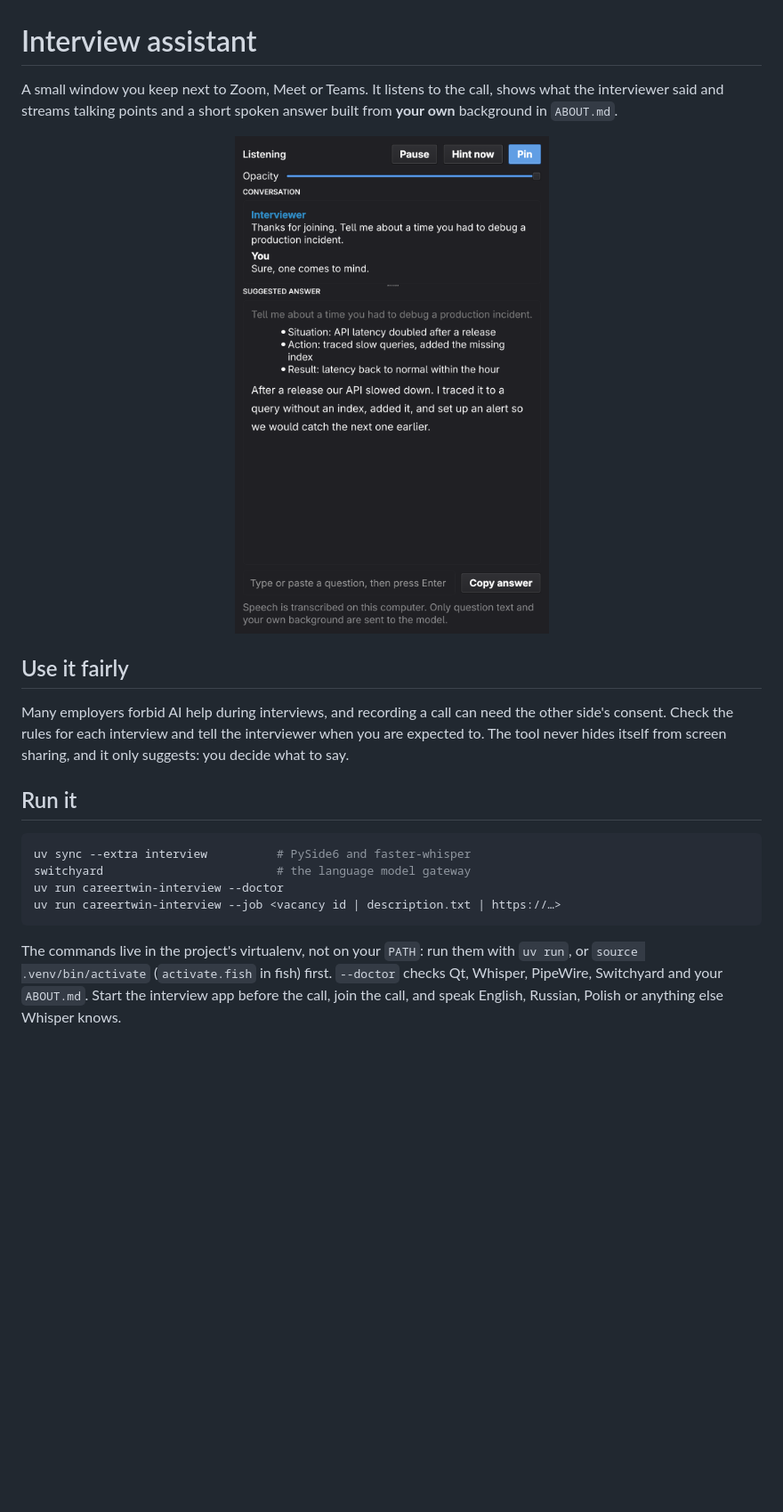
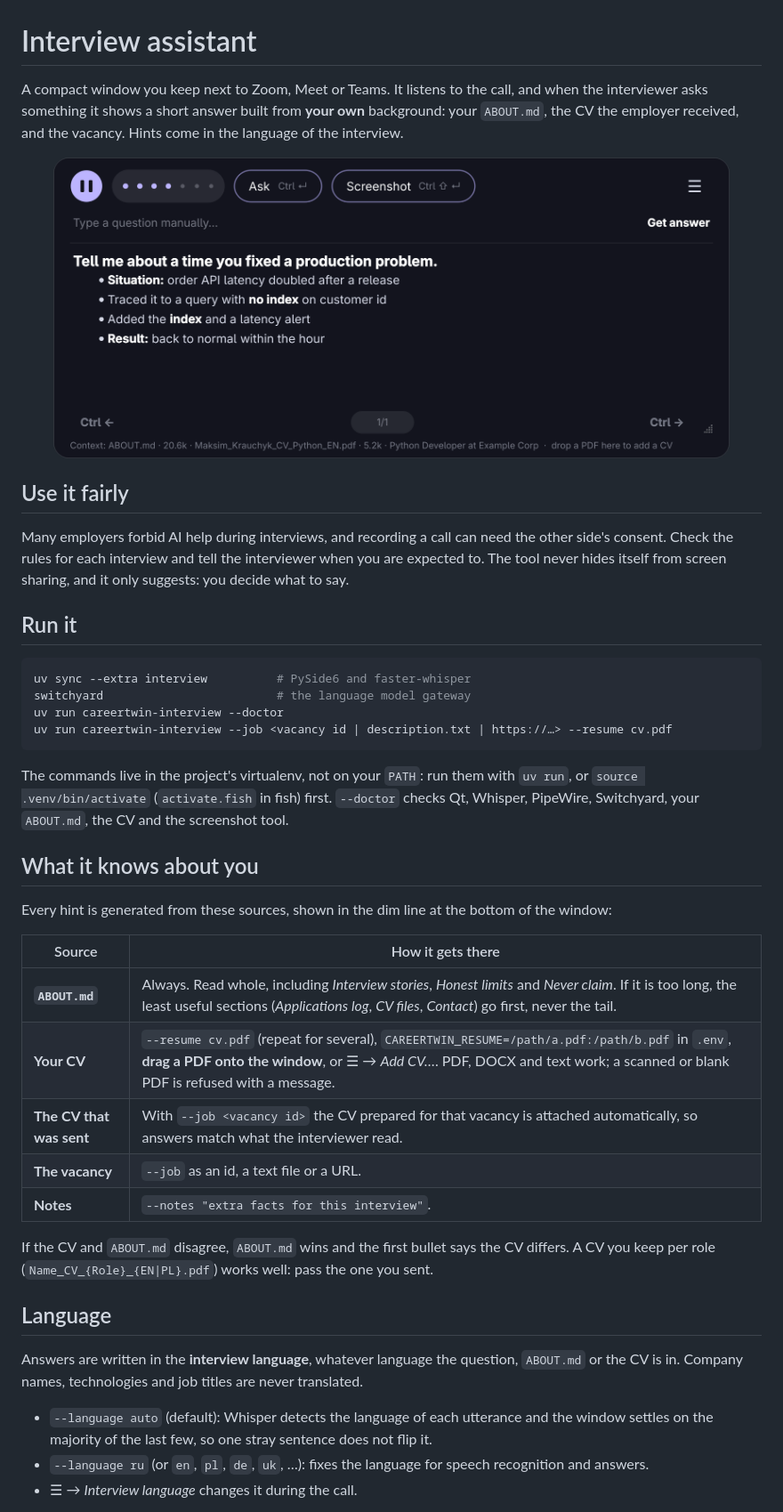
Before and after one commit to kravchenski/careertwin, a Markdown page: docs/INTERVIEW.md, the part around the change printed below. Shown: that part at 89% size. Drawn GitHub-style; pictures changed too: docs/media/interview-overlay.png; blank space fills up the shorter version.

````diff
--- a/docs/INTERVIEW.md
+++ b/docs/INTERVIEW.md
@@ -1,17 +1,18 @@
 # Interview assistant
 
-A small window you keep next to Zoom, Meet or Teams. It listens to the call,
-shows what the interviewer said and streams talking points and a short spoken
-answer built from **your own** background in `ABOUT.md`.
+A compact window you keep next to Zoom, Meet or Teams. It listens to the call, and when the
+interviewer asks something it shows a short answer built from **your own** background:
+your `ABOUT.md`, the CV the employer received, and the vacancy. Hints come in the language
+of the interview.
 
-<p align="center"><img src="media/interview-overlay.png" alt="Overlay with a transcript and a suggested answer" width="360"></p>
+<p align="center"><img src="media/interview-overlay.png" alt="The overlay: status dots, Ask and Screenshot buttons, the question and four bullet points" width="760"></p>
 
 ## Use it fairly
 
-Many employers forbid AI help during interviews, and recording a call can need
-the other side's consent. Check the rules for each interview and tell the
-interviewer when you are expected to. The tool never hides itself from screen
-sharing, and it only suggests: you decide what to say.
+Many employers forbid AI help during interviews, and recording a call can need the other
+side's consent. Check the rules for each interview and tell the interviewer when you are
+expected to. The tool never hides itself from screen sharing, and it only suggests: you
+decide what to say.
 
 ## Run it
 
@@ -19,11 +20,36 @@ sharing, and it only suggests: you decide what to say.
 uv sync --extra interview          # PySide6 and faster-whisper
 switchyard                         # the language model gateway
 uv run careertwin-interview --doctor
-uv run careertwin-interview --job <vacancy id | description.txt | https://…>
+uv run careertwin-interview --job <vacancy id | description.txt | https://…> --resume cv.pdf
 ```
 
 The commands live in the project's virtualenv, not on your `PATH`: run them with `uv run`, or
 `source .venv/bin/activate` (`activate.fish` in fish) first. `--doctor` checks Qt, Whisper,
-PipeWire, Switchyard and your `ABOUT.md`. Start
-the interview app before the call, join the call, and speak English, Russian,
-Polish or anything else Whisper knows.
+PipeWire, Switchyard, your `ABOUT.md`, the CV and the screenshot tool.
+
+## What it knows about you
+
+Every hint is generated from these sources, shown in the dim line at the bottom of the window:
+
+| Source | How it gets there |
+|---|---|
+| **`ABOUT.md`** | Always. Read whole, including *Interview stories*, *Honest limits* and *Never claim*. If it is too long, the least useful sections (*Applications log*, *CV files*, *Contact*) go first, never the tail. |
+| **Your CV** | `--resume cv.pdf` (repeat for several), `CAREERTWIN_RESUME=/path/a.pdf:/path/b.pdf` in `.env`, **drag a PDF onto the window**, or ☰ → *Add CV…*. PDF, DOCX and text work; a scanned or blank PDF is refused with a message. |
+| **The CV that was sent** | With `--job <vacancy id>` the CV prepared for that vacancy is attached automatically, so answers match what the interviewer read. |
+| **The vacancy** | `--job` as an id, a text file or a URL. |
+| **Notes** | `--notes "extra facts for this interview"`. |
+
+If the CV and `ABOUT.md` disagree, `ABOUT.md` wins and the first bullet says the CV differs.
+A CV you keep per role (`Name_CV_{Role}_{EN|PL}.pdf`) works well: pass the one you sent.
+
+## Language
+
+Answers are written in the **interview language**, whatever language the question, `ABOUT.md`
+or the CV is in. Company names, technologies and job titles are never translated.
+
+- `--language auto` (default): Whisper detects the language of each utterance and the window
+  settles on the majority of the last few, so one stray sentence does not flip it.
+- `--language ru` (or `en`, `pl`, `de`, `uk`, …): fixes the language for speech recognition
+  and answers.
+- ☰ → *Interview language* changes it during the call.
+
````
Also changed, not shown: other parts of docs/INTERVIEW.md (+76 -38 lines), README.md (+3 -2 lines), docs/media/demo.gif, 2 other files.
